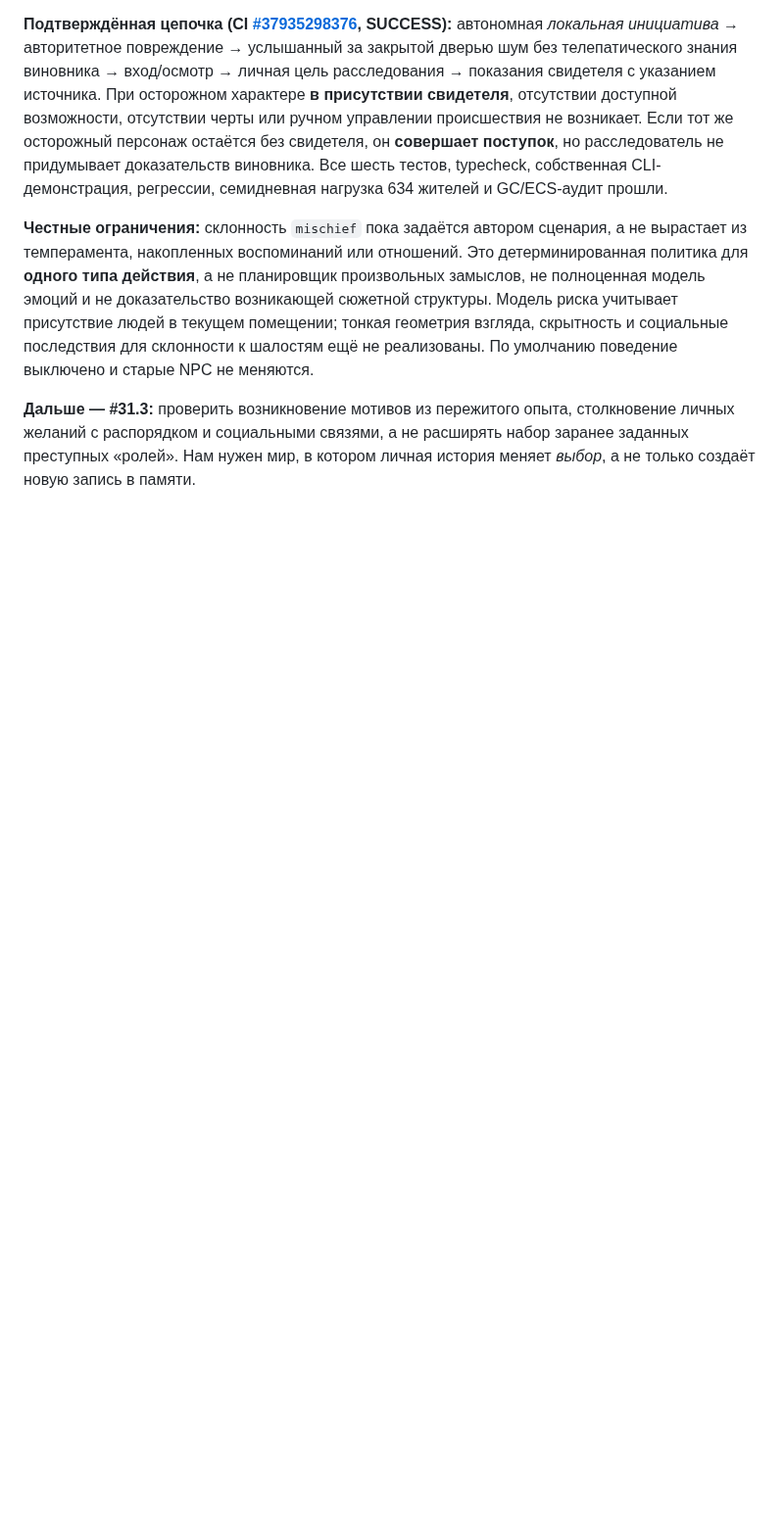
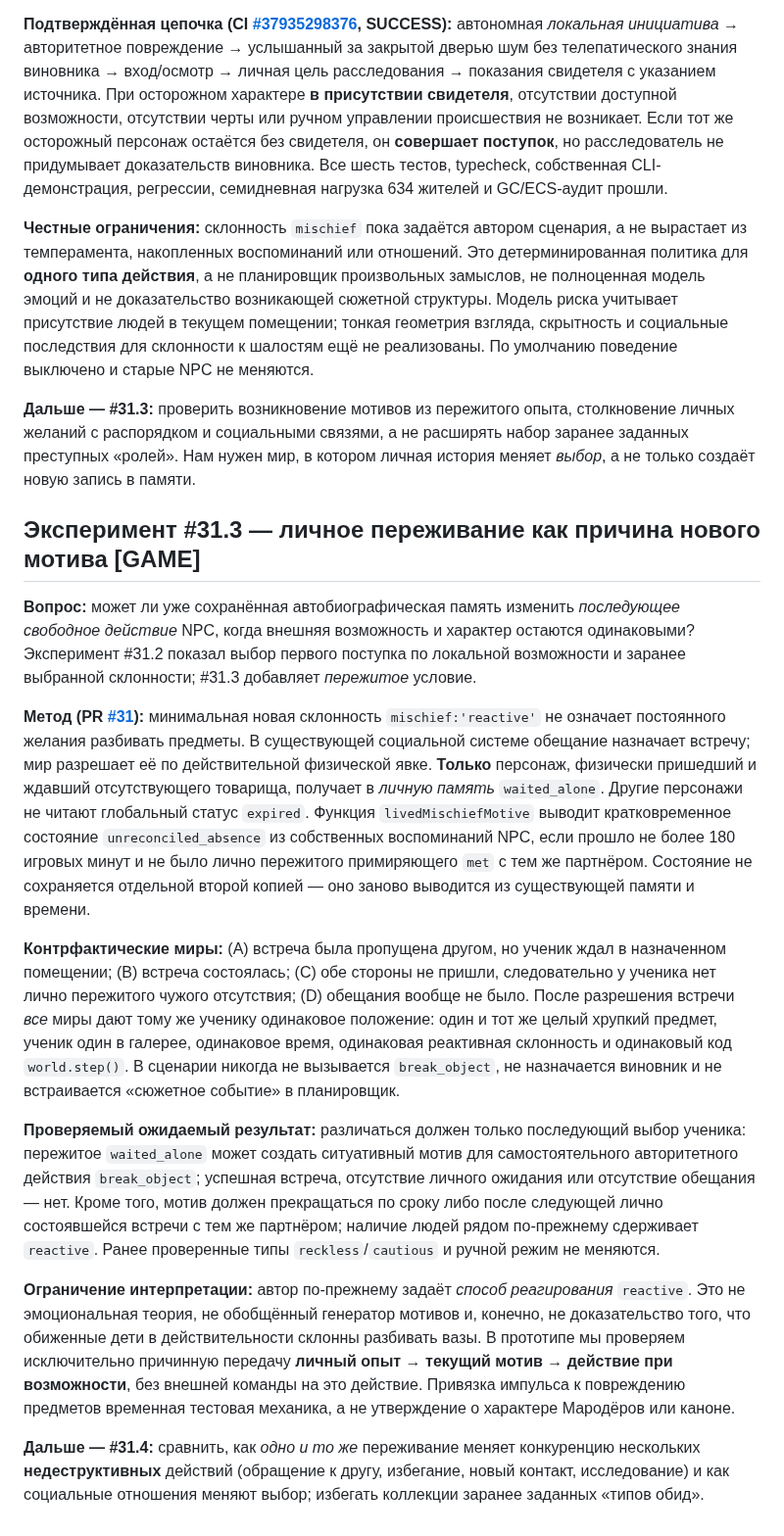
Before and after one commit to CG13DEV/Marauders, a Markdown page: docs/technical/simulation-status-and-roadmap.md, the part around the change. Shown at 98% size. Rendered like a GitHub page; blank space fills up the shorter version.

Commit message:
docs(31.3): define autobiographical motive counterfactual and interpretive limits

```diff
--- a/docs/technical/simulation-status-and-roadmap.md
+++ b/docs/technical/simulation-status-and-roadmap.md
@@ -425,3 +425,18 @@ World facts + Time + Physical/Spatial State
 **Честные ограничения:** склонность `mischief` пока задаётся автором сценария, а не вырастает из темперамента, накопленных воспоминаний или отношений. Это детерминированная политика для **одного типа действия**, а не планировщик произвольных замыслов, не полноценная модель эмоций и не доказательство возникающей сюжетной структуры. Модель риска учитывает присутствие людей в текущем помещении; тонкая геометрия взгляда, скрытность и социальные последствия для склонности к шалостям ещё не реализованы. По умолчанию поведение выключено и старые NPC не меняются.
 
 **Дальше — #31.3:** проверить возникновение мотивов из пережитого опыта, столкновение личных желаний с распорядком и социальными связями, а не расширять набор заранее заданных преступных «ролей». Нам нужен мир, в котором личная история меняет *выбор*, а не только создаёт новую запись в памяти.
+
+
+## Эксперимент #31.3 — личное переживание как причина нового мотива [GAME]
+
+**Вопрос:** может ли уже сохранённая автобиографическая память изменить *последующее свободное действие* NPC, когда внешняя возможность и характер остаются одинаковыми? Эксперимент #31.2 показал выбор первого поступка по локальной возможности и заранее выбранной склонности; #31.3 добавляет *пережитое* условие.
+
+**Метод (PR [#31](https://github.com/CG13DEV/Marauders/pull/31)):** минимальная новая склонность `mischief:'reactive'` не означает постоянного желания разбивать предметы. В существующей социальной системе обещание назначает встречу; мир разрешает её по действительной физической явке. **Только** персонаж, физически пришедший и ждавший отсутствующего товарища, получает в *личную память* `waited_alone`. Другие персонажи не читают глобальный статус `expired`. Функция `livedMischiefMotive` выводит кратковременное состояние `unreconciled_absence` из собственных воспоминаний NPC, если прошло не более 180 игровых минут и не было лично пережитого примиряющего `met` с тем же партнёром. Состояние не сохраняется отдельной второй копией — оно заново выводится из существующей памяти и времени.
+
+**Контрфактические миры:** (A) встреча была пропущена другом, но ученик ждал в назначенном помещении; (B) встреча состоялась; (C) обе стороны не пришли, следовательно у ученика нет лично пережитого чужого отсутствия; (D) обещания вообще не было. После разрешения встречи *все* миры дают тому же ученику одинаковое положение: один и тот же целый хрупкий предмет, ученик один в галерее, одинаковое время, одинаковая реактивная склонность и одинаковый код `world.step()`. В сценарии никогда не вызывается `break_object`, не назначается виновник и не встраивается «сюжетное событие» в планировщик.
+
+**Проверяемый ожидаемый результат:** различаться должен только последующий выбор ученика: пережитое `waited_alone` может создать ситуативный мотив для самостоятельного авторитетного действия `break_object`; успешная встреча, отсутствие личного ожидания или отсутствие обещания — нет. Кроме того, мотив должен прекращаться по сроку либо после следующей лично состоявшейся встречи с тем же партнёром; наличие людей рядом по-прежнему сдерживает `reactive`. Ранее проверенные типы `reckless`/`cautious` и ручной режим не меняются.
+
+**Ограничение интерпретации:** автор по-прежнему задаёт *способ реагирования* `reactive`. Это не эмоциональная теория, не обобщённый генератор мотивов и, конечно, не доказательство того, что обиженные дети в действительности склонны разбивать вазы. В прототипе мы проверяем исключительно причинную передачу **личный опыт → текущий мотив → действие при возможности**, без внешней команды на это действие. Привязка импульса к повреждению предметов временная тестовая механика, а не утверждение о характере Мародёров или каноне.
+
+**Дальше — #31.4:** сравнить, как *одно и то же* переживание меняет конкуренцию нескольких **недеструктивных** действий (обращение к другу, избегание, новый контакт, исследование) и как социальные отношения меняют выбор; избегать коллекции заранее заданных «типов обид».
```
